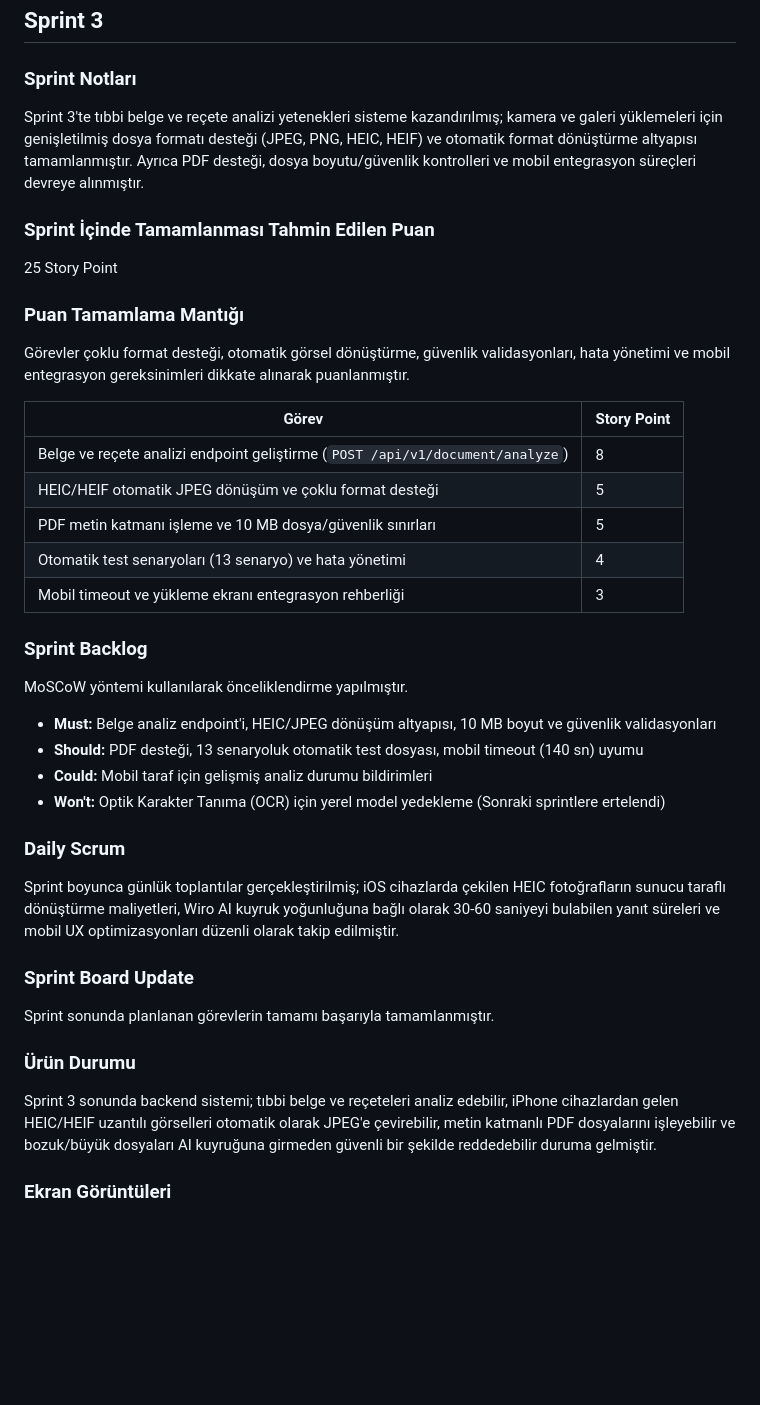
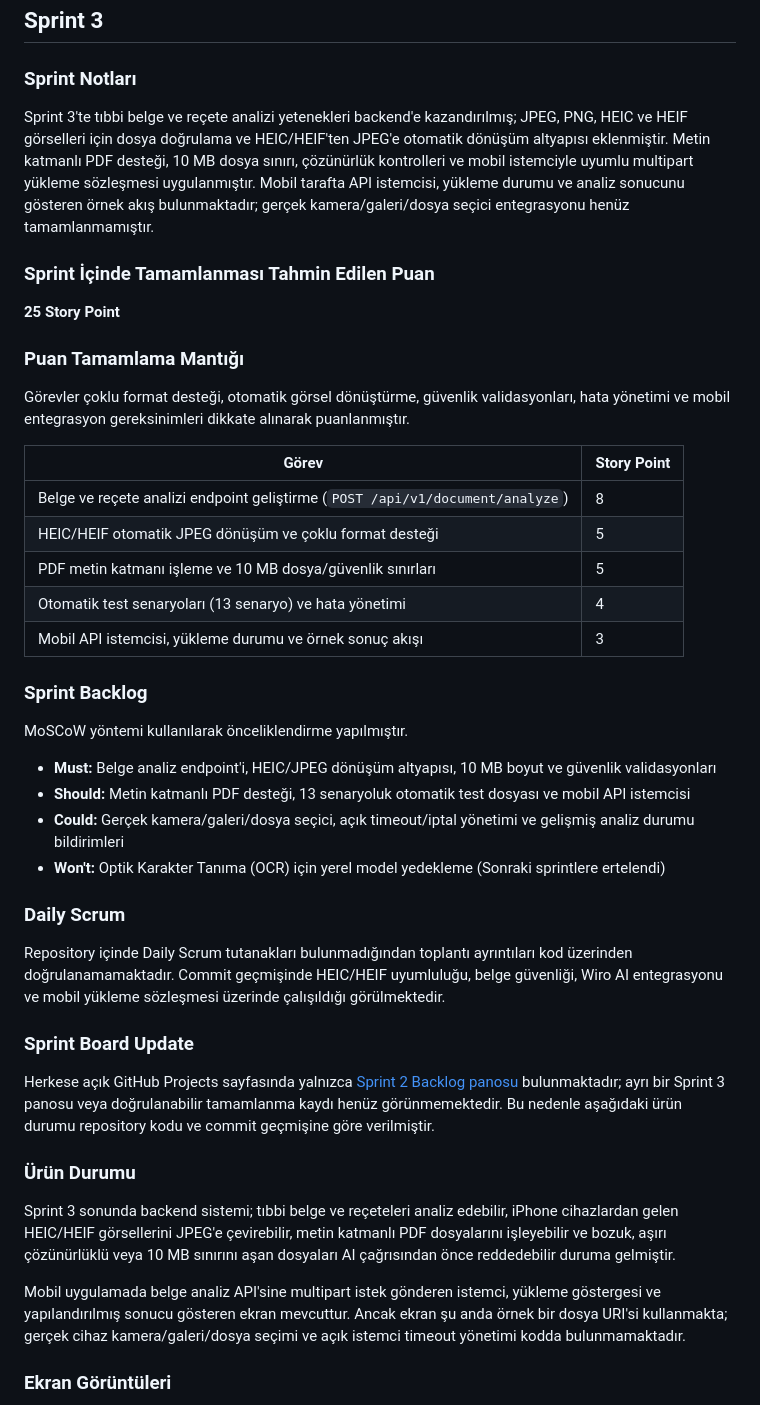
Before and after one commit to Eltacher/YZTA_Bootcamp2026_Grup69, a Markdown page: README.md, the part around the change printed below. GitHub-like rendering; blank space fills up the shorter version.

```diff
--- a/README.md
+++ b/README.md
@@ -250,11 +260,11 @@ Belge analizi uç noktası halen `draft_placeholder` durumunda sabit yanıt dön
 
 ### Sprint Notları
 
-Sprint 3'te tıbbi belge ve reçete analizi yetenekleri sisteme kazandırılmış; kamera ve galeri yüklemeleri için genişletilmiş dosya formatı desteği (JPEG, PNG, HEIC, HEIF) ve otomatik format dönüştürme altyapısı tamamlanmıştır. Ayrıca PDF desteği, dosya boyutu/güvenlik kontrolleri ve mobil entegrasyon süreçleri devreye alınmıştır.
+Sprint 3'te tıbbi belge ve reçete analizi yetenekleri backend'e kazandırılmış; JPEG, PNG, HEIC ve HEIF görselleri için dosya doğrulama ve HEIC/HEIF'ten JPEG'e otomatik dönüşüm altyapısı eklenmiştir. Metin katmanlı PDF desteği, 10 MB dosya sınırı, çözünürlük kontrolleri ve mobil istemciyle uyumlu multipart yükleme sözleşmesi uygulanmıştır. Mobil tarafta API istemcisi, yükleme durumu ve analiz sonucunu gösteren örnek akış bulunmaktadır; gerçek kamera/galeri/dosya seçici entegrasyonu henüz tamamlanmamıştır.
 
 ### Sprint İçinde Tamamlanması Tahmin Edilen Puan
 
-25 Story Point
+**25 Story Point**
 
 ### Puan Tamamlama Mantığı
 
@@ -266,28 +276,30 @@ Görevler çoklu format desteği, otomatik görsel dönüştürme, güvenlik val
 | HEIC/HEIF otomatik JPEG dönüşüm ve çoklu format desteği | 5 |
 | PDF metin katmanı işleme ve 10 MB dosya/güvenlik sınırları | 5 |
 | Otomatik test senaryoları (13 senaryo) ve hata yönetimi | 4 |
-| Mobil timeout ve yükleme ekranı entegrasyon rehberliği | 3 |
+| Mobil API istemcisi, yükleme durumu ve örnek sonuç akışı | 3 |
 
 ### Sprint Backlog
 
 MoSCoW yöntemi kullanılarak önceliklendirme yapılmıştır.
 
 * **Must:** Belge analiz endpoint'i, HEIC/JPEG dönüşüm altyapısı, 10 MB boyut ve güvenlik validasyonları
-* **Should:** PDF desteği, 13 senaryoluk otomatik test dosyası, mobil timeout (140 sn) uyumu
-* **Could:** Mobil taraf için gelişmiş analiz durumu bildirimleri
+* **Should:** Metin katmanlı PDF desteği, 13 senaryoluk otomatik test dosyası ve mobil API istemcisi
+* **Could:** Gerçek kamera/galeri/dosya seçici, açık timeout/iptal yönetimi ve gelişmiş analiz durumu bildirimleri
 * **Won't:** Optik Karakter Tanıma (OCR) için yerel model yedekleme (Sonraki sprintlere ertelendi)
 
 ### Daily Scrum
 
-Sprint boyunca günlük toplantılar gerçekleştirilmiş; iOS cihazlarda çekilen HEIC fotoğrafların sunucu taraflı dönüştürme maliyetleri, Wiro AI kuyruk yoğunluğuna bağlı olarak 30-60 saniyeyi bulabilen yanıt süreleri ve mobil UX optimizasyonları düzenli olarak takip edilmiştir.
+Repository içinde Daily Scrum tutanakları bulunmadığından toplantı ayrıntıları kod üzerinden doğrulanamamaktadır. Commit geçmişinde HEIC/HEIF uyumluluğu, belge güvenliği, Wiro AI entegrasyonu ve mobil yükleme sözleşmesi üzerinde çalışıldığı görülmektedir.
 
 ### Sprint Board Update
 
-Sprint sonunda planlanan görevlerin tamamı başarıyla tamamlanmıştır.
+Herkese açık GitHub Projects sayfasında yalnızca [Sprint 2 Backlog panosu](https://github.com/users/edateklik/projects/1) bulunmaktadır; ayrı bir Sprint 3 panosu veya doğrulanabilir tamamlanma kaydı henüz görünmemektedir. Bu nedenle aşağıdaki ürün durumu repository kodu ve commit geçmişine göre verilmiştir.
 
 ### Ürün Durumu
 
-Sprint 3 sonunda backend sistemi; tıbbi belge ve reçeteleri analiz edebilir, iPhone cihazlardan gelen HEIC/HEIF uzantılı görselleri otomatik olarak JPEG'e çevirebilir, metin katmanlı PDF dosyalarını işleyebilir ve bozuk/büyük dosyaları AI kuyruğuna girmeden güvenli bir şekilde reddedebilir duruma gelmiştir.
+Sprint 3 sonunda backend sistemi; tıbbi belge ve reçeteleri analiz edebilir, iPhone cihazlardan gelen HEIC/HEIF görsellerini JPEG'e çevirebilir, metin katmanlı PDF dosyalarını işleyebilir ve bozuk, aşırı çözünürlüklü veya 10 MB sınırını aşan dosyaları AI çağrısından önce reddedebilir duruma gelmiştir.
+
+Mobil uygulamada belge analiz API'sine multipart istek gönderen istemci, yükleme göstergesi ve yapılandırılmış sonucu gösteren ekran mevcuttur. Ancak ekran şu anda örnek bir dosya URI'si kullanmakta; gerçek cihaz kamera/galeri/dosya seçimi ve açık istemci timeout yönetimi kodda bulunmamaktadır.
 
 ### Ekran Görüntüleri
 
```
Also changed, not shown: other parts of README.md (+18 -4 lines), images/sprint2-board.png (added).
